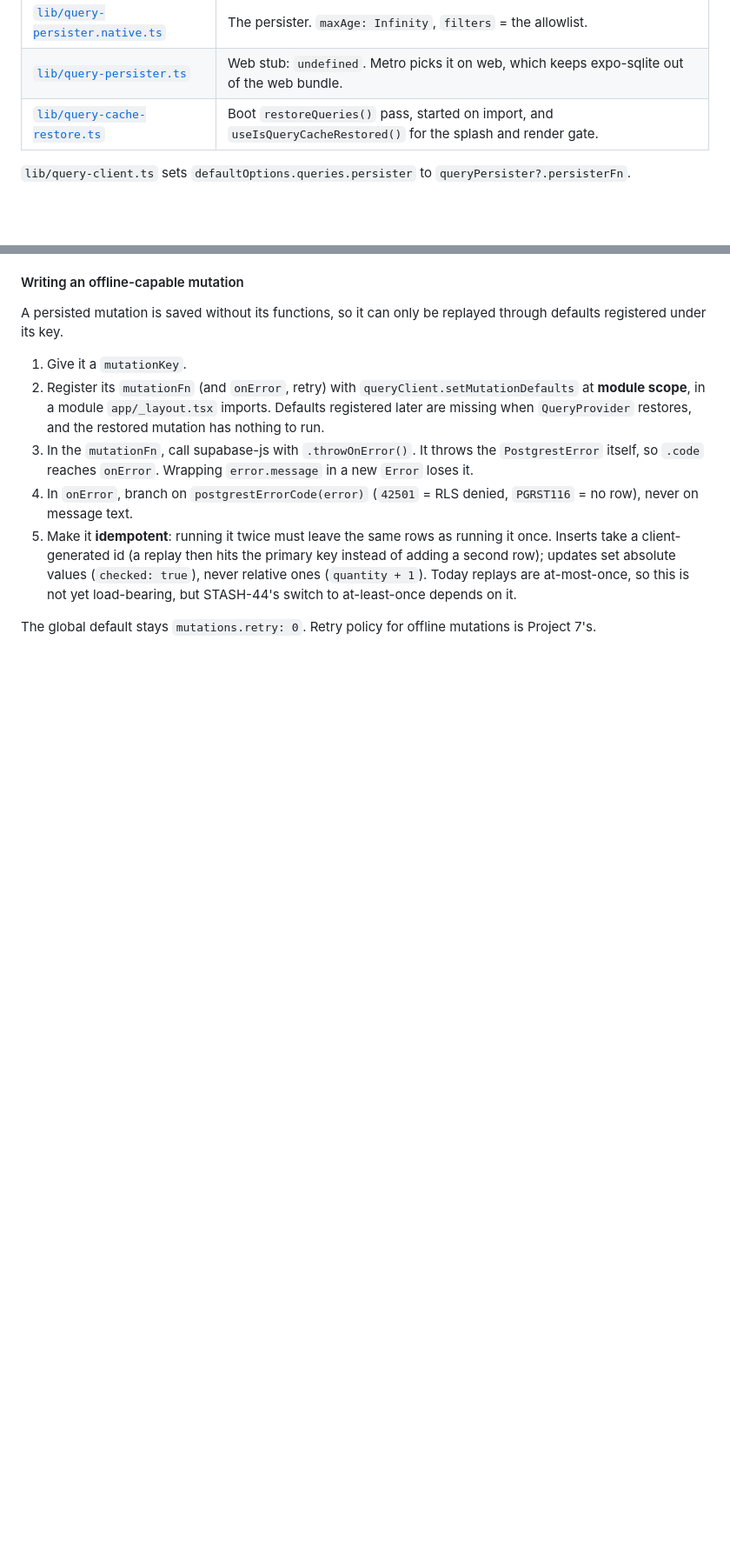
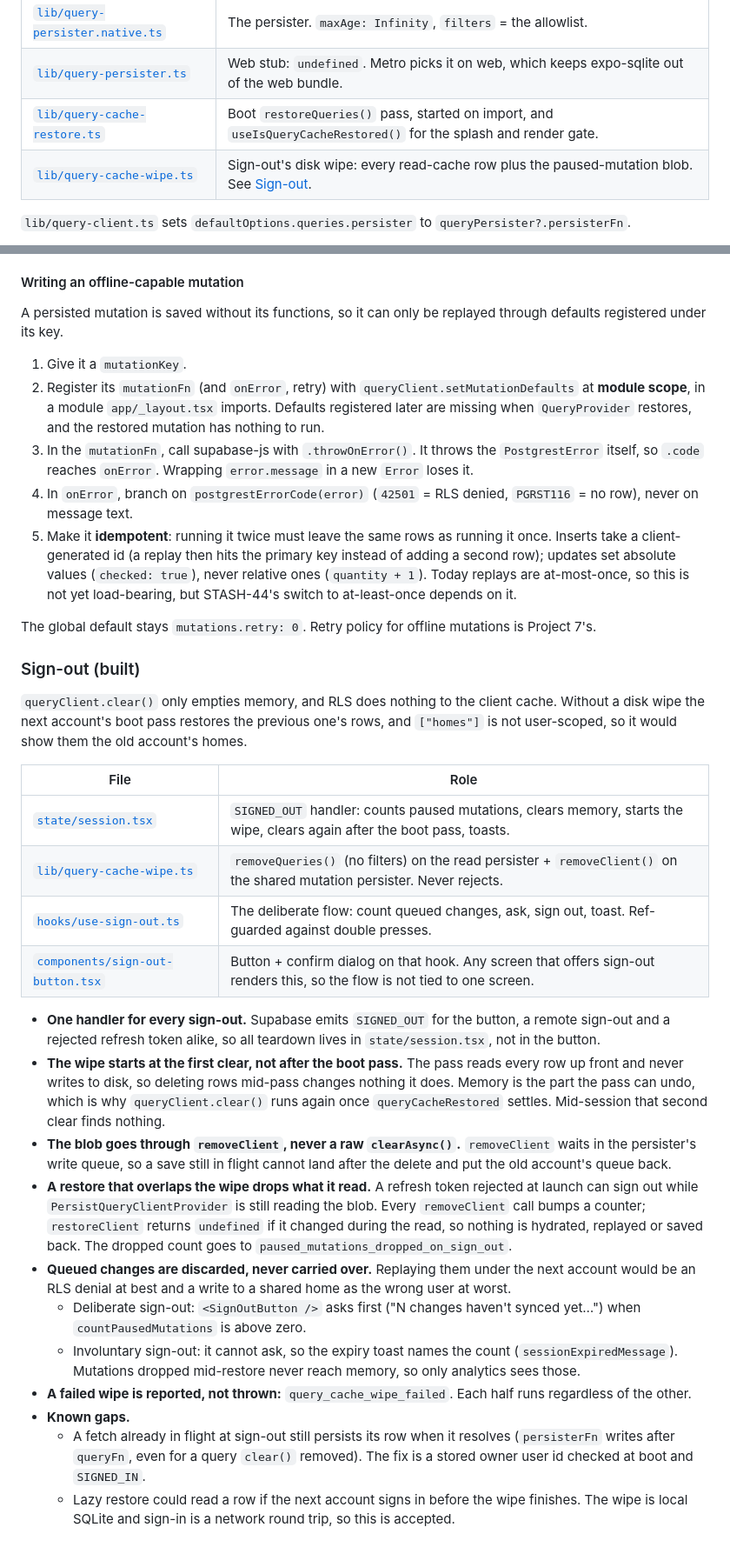
Before and after one commit to ammuench/supplystash, a Markdown page: docs/persistence.md, 2 parts joined by grey strips. Shown at 87% size. Rendered like a GitHub page; blank space fills up the shorter version.

Commit message:
📝 (STASH-38): Document the sign-out wipe

```diff
--- a/docs/persistence.md
+++ b/docs/persistence.md
@@ -46,6 +46,7 @@ blob (STASH-36). Both live in the `query-cache` database.
 | [`lib/query-persister.native.ts`](../apps/supplystash/lib/query-persister.native.ts) | The persister. `maxAge: Infinity`, `filters` = the allowlist.                                                         |
 | [`lib/query-persister.ts`](../apps/supplystash/lib/query-persister.ts)               | Web stub: `undefined`. Metro picks it on web, which keeps expo-sqlite out of the web bundle.                          |
 | [`lib/query-cache-restore.ts`](../apps/supplystash/lib/query-cache-restore.ts)       | Boot `restoreQueries()` pass, started on import, and `useIsQueryCacheRestored()` for the splash and render gate.      |
+| [`lib/query-cache-wipe.ts`](../apps/supplystash/lib/query-cache-wipe.ts)             | Sign-out's disk wipe: every read-cache row plus the paused-mutation blob. See [Sign-out](#sign-out-built).            |
 
 `lib/query-client.ts` sets `defaultOptions.queries.persister` to `queryPersister?.persisterFn`.
 
@@ -137,3 +138,47 @@ defaults registered under its key.
    at-least-once depends on it.
 
 The global default stays `mutations.retry: 0`. Retry policy for offline mutations is Project 7's.
+
+### Sign-out (built)
+
+`queryClient.clear()` only empties memory, and RLS does nothing to the client cache. Without a disk
+wipe the next account's boot pass restores the previous one's rows, and `["homes"]` is not
+user-scoped, so it would show them the old account's homes.
+
+| File                                                                                   | Role                                                                                                                       |
+| -------------------------------------------------------------------------------------- | -------------------------------------------------------------------------------------------------------------------------- |
+| [`state/session.tsx`](../apps/supplystash/state/session.tsx)                           | `SIGNED_OUT` handler: counts paused mutations, clears memory, starts the wipe, clears again after the boot pass, toasts.   |
+| [`lib/query-cache-wipe.ts`](../apps/supplystash/lib/query-cache-wipe.ts)               | `removeQueries()` (no filters) on the read persister + `removeClient()` on the shared mutation persister. Never rejects.   |
+| [`hooks/use-sign-out.ts`](../apps/supplystash/hooks/use-sign-out.ts)                   | The deliberate flow: count queued changes, ask, sign out, toast. Ref-guarded against double presses.                       |
+| [`components/sign-out-button.tsx`](../apps/supplystash/components/sign-out-button.tsx) | Button + confirm dialog on that hook. Any screen that offers sign-out renders this, so the flow is not tied to one screen. |
+
+- **One handler for every sign-out.** Supabase emits `SIGNED_OUT` for the button, a remote
+  sign-out and a rejected refresh token alike, so all teardown lives in `state/session.tsx`, not
+  in the button.
+- **The wipe starts at the first clear, not after the boot pass.** The pass reads every row up front
+  and never writes to disk, so deleting rows mid-pass changes nothing it does. Memory is the part
+  the pass can undo, which is why `queryClient.clear()` runs again once `queryCacheRestored`
+  settles. Mid-session that second clear finds nothing.
+- **The blob goes through `removeClient`, never a raw `clearAsync()`.** `removeClient` waits in the
+  persister's write queue, so a save still in flight cannot land after the delete and put the old
+  account's queue back.
+- **A restore that overlaps the wipe drops what it read.** A refresh token rejected at launch can
+  sign out while `PersistQueryClientProvider` is still reading the blob. Every `removeClient` call
+  bumps a counter; `restoreClient` returns `undefined` if it changed during the read, so nothing
+  is hydrated, replayed or saved back. The dropped count goes to
+  `paused_mutations_dropped_on_sign_out`.
+- **Queued changes are discarded, never carried over.** Replaying them under the next account would
+  be an RLS denial at best and a write to a shared home as the wrong user at worst.
+  - Deliberate sign-out: `<SignOutButton />` asks first ("N changes haven't synced yet…") when
+    `countPausedMutations` is above zero.
+  - Involuntary sign-out: it cannot ask, so the expiry toast names the count
+    (`sessionExpiredMessage`). Mutations dropped mid-restore never reach memory, so only analytics
+    sees those.
+- **A failed wipe is reported, not thrown:** `query_cache_wipe_failed`. Each half runs regardless
+  of the other.
+- **Known gaps.**
+  - A fetch already in flight at sign-out still persists its row when it resolves (`persisterFn`
+    writes after `queryFn`, even for a query `clear()` removed). The fix is a stored owner user id
+    checked at boot and `SIGNED_IN`.
+  - Lazy restore could read a row if the next account signs in before the wipe finishes. The wipe
+    is local SQLite and sign-in is a network round trip, so this is accepted.
```
Also changed, not shown: other parts of docs/persistence.md (+15 -15 lines).
